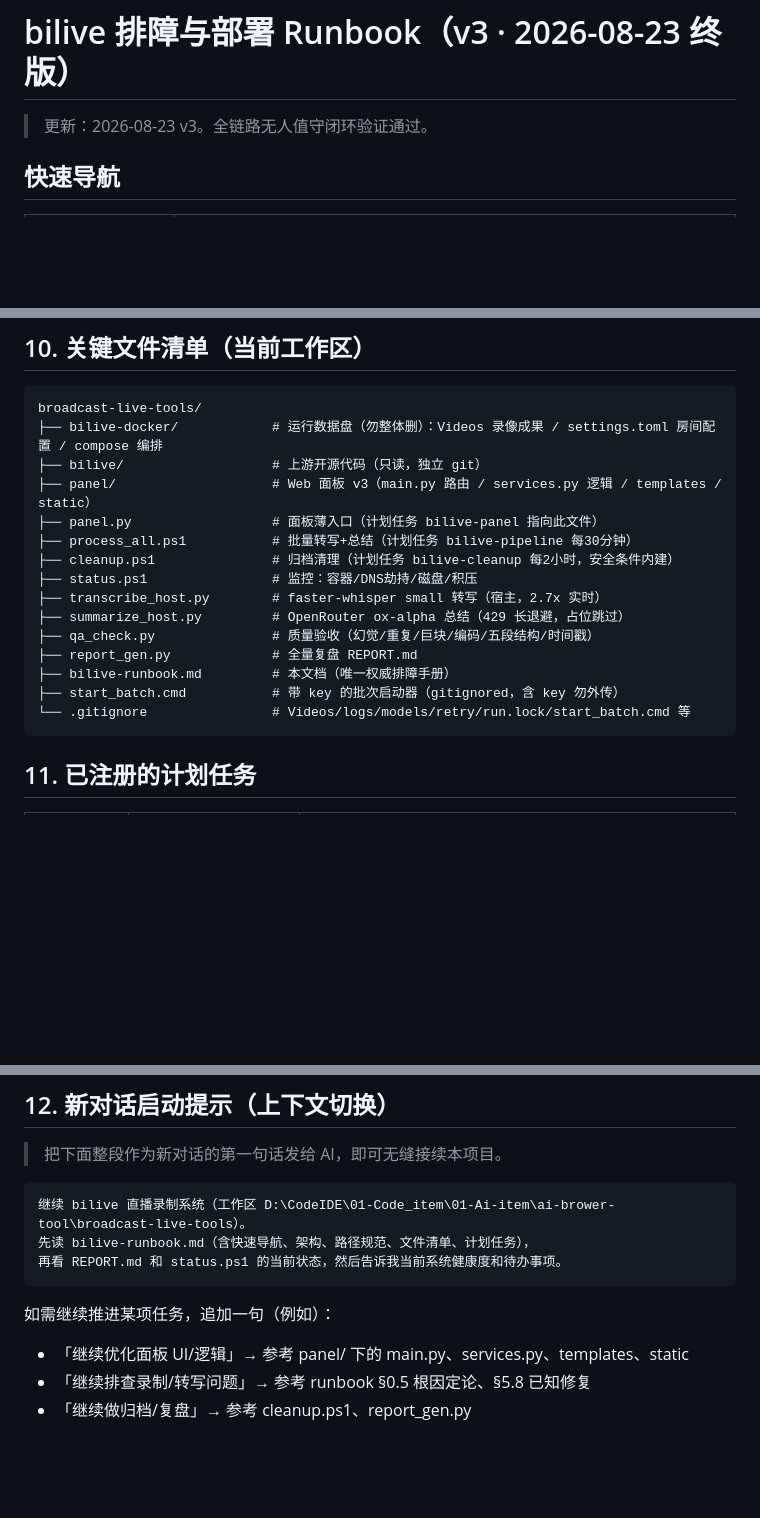
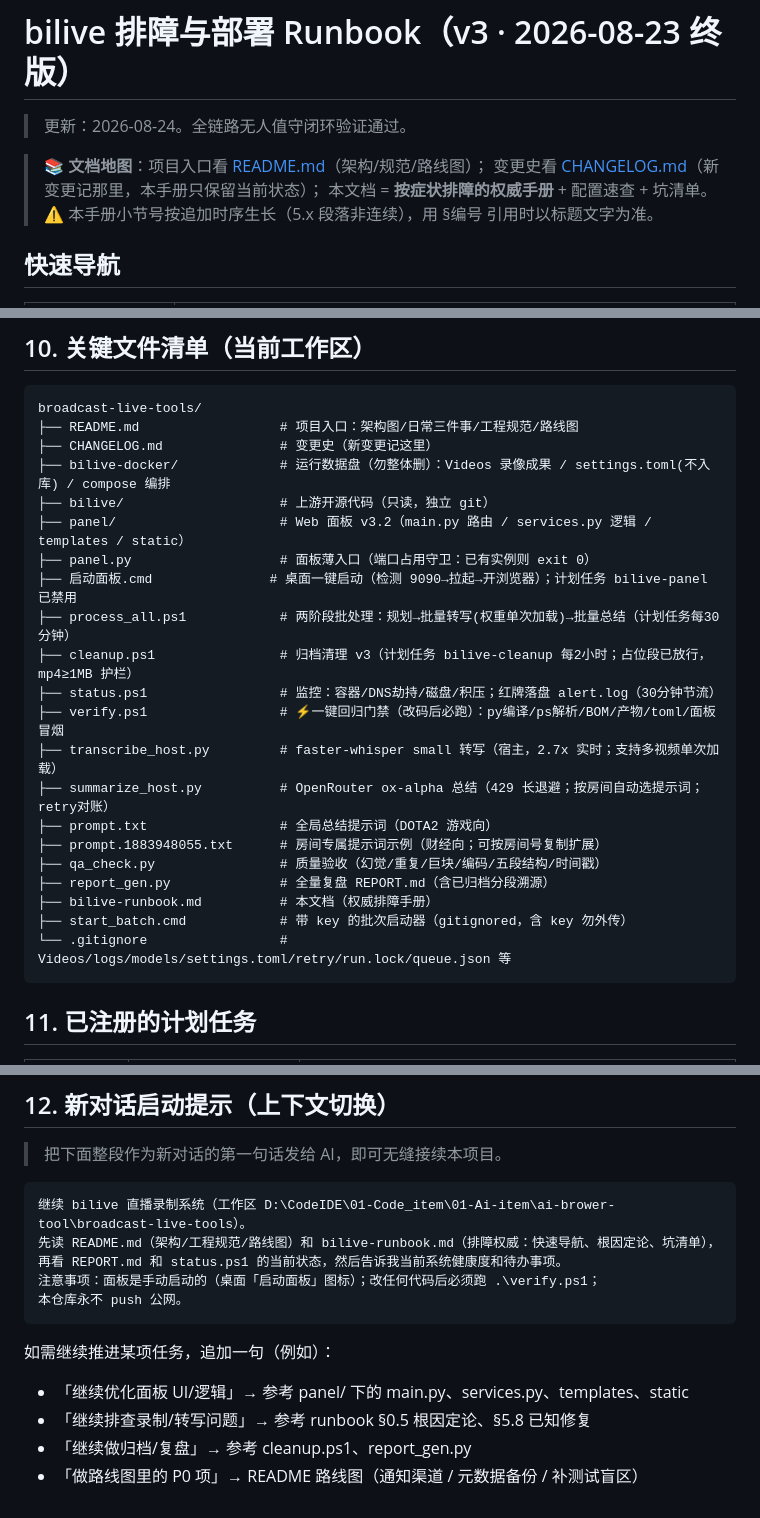
Before and after one commit to koofp/broadcast-live-tools, a Markdown page: bilive-runbook.md, 3 parts joined by grey strips. Rendered like a GitHub page; blank space fills up the shorter version.

Commit message:
docs: 文档体系重组 — 新增 README(项目入口:架构图/日常三件事/工程规范6条/路线图P0-P2)与 CHANGELOG(从26个提交提炼的变更史)；runbook 加文档地图+文件清单刷新(verify/启动面板/prompt系)+§12新会话引导词更新(手动面板/verify门禁/永不push)；确立分工:README=入口 runbook=排障权威 CHANGELOG=变更史

````diff
--- a/bilive-runbook.md
+++ b/bilive-runbook.md
@@ -1,6 +1,11 @@
 # bilive 排障与部署 Runbook（v3 · 2026-08-23 终版）
 
-> 更新：2026-08-23 v3。全链路无人值守闭环验证通过。
+> 更新：2026-08-24。全链路无人值守闭环验证通过。
+
+> 📚 **文档地图**：项目入口看 [README.md](README.md)（架构/规范/路线图）；
+> 变更史看 [CHANGELOG.md](CHANGELOG.md)（新变更记那里，本手册只保留当前状态）；
+> 本文档 = **按症状排障的权威手册** + 配置速查 + 坑清单。
+> ⚠️ 本手册小节号按追加时序生长（5.x 段落非连续），用 §编号 引用时以标题文字为准。
 
 ## 快速导航
 
@@ -262,20 +267,26 @@ docker cp _summarize.py bilive_docker:/tmp/sum.py && docker exec bilive_docker p
 
 ```
 broadcast-live-tools/
-├── bilive-docker/            # 运行数据盘（勿整体删）：Videos 录像成果 / settings.toml 房间配置 / compose 编排
-├── bilive/                   # 上游开源代码（只读，独立 git）
-├── panel/                    # Web 面板 v3（main.py 路由 / services.py 逻辑 / templates / static）
-├── panel.py                  # 面板薄入口（计划任务 bilive-panel 指向此文件）
-├── process_all.ps1           # 批量转写+总结（计划任务 bilive-pipeline 每30分钟）
-├── cleanup.ps1               # 归档清理（计划任务 bilive-cleanup 每2小时，安全条件内建）
-├── status.ps1                # 监控：容器/DNS劫持/磁盘/积压
-├── transcribe_host.py        # faster-whisper small 转写（宿主，2.7x 实时）
-├── summarize_host.py         # OpenRouter ox-alpha 总结（429 长退避，占位跳过）
-├── qa_check.py               # 质量验收（幻觉/重复/巨块/编码/五段结构/时间戳）
-├── report_gen.py             # 全量复盘 REPORT.md
-├── bilive-runbook.md         # 本文档（唯一权威排障手册）
-├── start_batch.cmd           # 带 key 的批次启动器（gitignored，含 key 勿外传）
-└── .gitignore                # Videos/logs/models/retry/run.lock/start_batch.cmd 等
+├── README.md                  # 项目入口：架构图/日常三件事/工程规范/路线图
+├── CHANGELOG.md               # 变更史（新变更记这里）
+├── bilive-docker/             # 运行数据盘（勿整体删）：Videos 录像成果 / settings.toml(不入库) / compose 编排
+├── bilive/                    # 上游开源代码（只读，独立 git）
+├── panel/                     # Web 面板 v3.2（main.py 路由 / services.py 逻辑 / templates / static）
+├── panel.py                   # 面板薄入口（端口占用守卫：已有实例则 exit 0）
+├── 启动面板.cmd               # 桌面一键启动（检测 9090→拉起→开浏览器）；计划任务 bilive-panel 已禁用
+├── process_all.ps1            # 两阶段批处理：规划→批量转写(权重单次加载)→批量总结（计划任务每30分钟）
+├── cleanup.ps1                # 归档清理 v3（计划任务 bilive-cleanup 每2小时；占位段已放行，mp4≥1MB 护栏）
+├── status.ps1                 # 监控：容器/DNS劫持/磁盘/积压；红牌落盘 alert.log（30分钟节流）
+├── verify.ps1                 # ⚡一键回归门禁（改码后必跑）：py编译/ps解析/BOM/产物/toml/面板冒烟
+├── transcribe_host.py         # faster-whisper small 转写（宿主，2.7x 实时；支持多视频单次加载）
+├── summarize_host.py          # OpenRouter ox-alpha 总结（429 长退避；按房间自动选提示词；retry对账）
+├── prompt.txt                 # 全局总结提示词（DOTA2 游戏向）
+├── prompt.1883948055.txt      # 房间专属提示词示例（财经向；可按房间号复制扩展）
+├── qa_check.py                # 质量验收（幻觉/重复/巨块/编码/五段结构/时间戳）
+├── report_gen.py              # 全量复盘 REPORT.md（含已归档分段溯源）
+├── bilive-runbook.md          # 本文档（权威排障手册）
+├── start_batch.cmd            # 带 key 的批次启动器（gitignored，含 key 勿外传）
+└── .gitignore                 # Videos/logs/models/settings.toml/retry/run.lock/queue.json 等
 ```
 
 ## 11. 已注册的计划任务
@@ -292,11 +303,14 @@ broadcast-live-tools/
 
 ```
 继续 bilive 直播录制系统（工作区 D:\CodeIDE\01-Code_item\01-Ai-item\ai-brower-tool\broadcast-live-tools）。
-先读 bilive-runbook.md（含快速导航、架构、路径规范、文件清单、计划任务），
+先读 README.md（架构/工程规范/路线图）和 bilive-runbook.md（排障权威：快速导航、根因定论、坑清单），
 再看 REPORT.md 和 status.ps1 的当前状态，然后告诉我当前系统健康度和待办事项。
+注意事项：面板是手动启动的（桌面「启动面板」图标）；改任何代码后必须跑 .\verify.ps1；
+本仓库永不 push 公网。
 ```
 
 如需继续推进某项任务，追加一句（例如）：
 - 「继续优化面板 UI/逻辑」→ 参考 panel/ 下的 main.py、services.py、templates、static
 - 「继续排查录制/转写问题」→ 参考 runbook §0.5 根因定论、§5.8 已知修复
 - 「继续做归档/复盘」→ 参考 cleanup.ps1、report_gen.py
+- 「做路线图里的 P0 项」→ README 路线图（通知渠道 / 元数据备份 / 补测试盲区）
````
Also changed, not shown: CHANGELOG.md (added, +50 -0 lines), README.md (added, +85 -0 lines).
